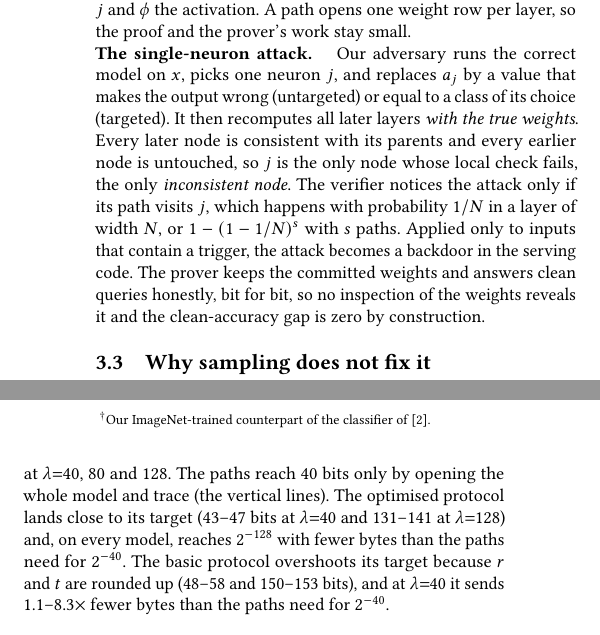
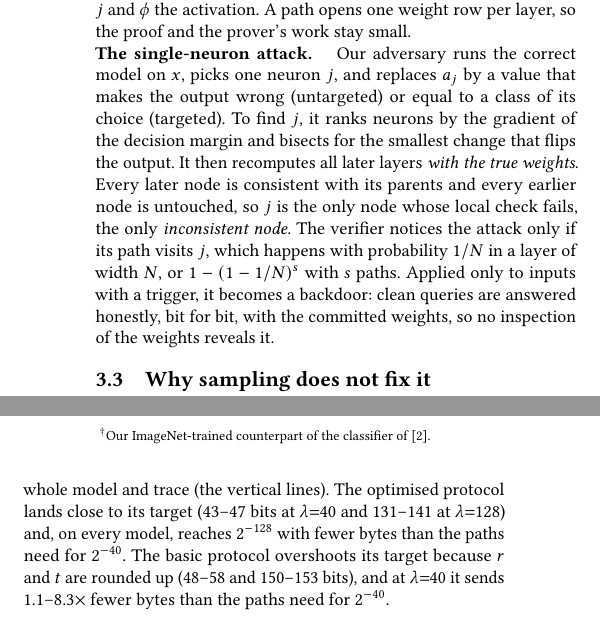
Before and after one commit to flikhamud45/amina-project, a LaTeX paper (report/main.tex): two parts of the columns of pages 3 and 6 of 9, joined at a grey line, cut so that both start at the same text. Compiled offline with pdfLaTeX.

Commit message:
paper: Sec. 3.2 says how the attacker finds the neuron
"To find j, it ranks neurons by the gradient of the decision margin and bisects for the
smallest change that flips the output." The backdoor sentence is condensed and Sec. 4.2's
LLM paragraph now refers to "the same search". Table 1 is defined next to Fig. 3 so it
stays on page 6. The body now runs about 8 lines onto page 9; the user will shorten it.

Co-Authored-By: Claude Opus 5.5 <noreply@anthropic.com>

```diff
--- a/report/main.tex
+++ b/report/main.tex
@@ -257,14 +257,13 @@ stay small.
 
 \para{The single-neuron attack.} Our adversary runs the correct model on $x$, picks one neuron
 $j$, and replaces $a_j$ by a value that makes the output wrong (untargeted) or equal to a class of
-its choice (targeted). It then recomputes all later layers \emph{with the true weights}. Every
+its choice (targeted). To find $j$, it ranks neurons by the gradient of the decision margin and bisects
+for the smallest change that flips the output. It then recomputes all later layers \emph{with the true weights}. Every
 later node is consistent with its parents and every earlier node is untouched, so $j$ is the only
 node whose local check fails, the only \emph{inconsistent node}. The verifier notices the attack
 only if its path visits $j$, which happens with probability $1/N$ in a layer of width $N$, or
-$1-(1-1/N)^s$ with $s$ paths. Applied only to inputs that contain a trigger, the attack becomes a
-backdoor in the serving code. The prover keeps the committed weights and answers clean queries
-honestly, bit for bit, so no inspection of the weights reveals it and the clean-accuracy gap is
-zero by construction.
+$1-(1-1/N)^s$ with $s$ paths. Applied only to inputs with a trigger, it becomes a backdoor: clean queries are
+answered honestly, bit for bit, with the committed weights, so no inspection of the weights reveals it.
 
 \subsection{Why sampling does not fix it}
 \label{sec:sampling}
@@ -621,21 +619,6 @@ rejected all \OptNColumnsMerkle{} forged columns (a range check caught the remai
   \label{fig:security}
 \end{figure}
 
-\para{Security per byte.} Figure~\ref{fig:security} plots security against the bytes sent per query for the image models,
-each with its own marker, orange for its paths and blue for our protocols. Security, in bits, is $-\log_2$ of the probability that a wrong output is accepted: for the paths,
-that the single-neuron attack is missed, and for ours, the proven bound at $\lambda{=}40$, 80 and
-128. The paths reach 40 bits only by opening the whole model and trace (the vertical lines). The
-optimised protocol
-lands close to its target (43--47 bits at $\lambda{=}40$ and
-131--141 at $\lambda{=}128$)
-and, on every model, reaches $2^{-128}$ with fewer bytes than the paths need for
-$2^{-40}$. The basic protocol overshoots its target because $r$ and $t$ are rounded up (48--58
-and 150--153 bits), and at $\lambda{=}40$ it sends 1.1--8.3$\times$ fewer bytes than the paths
-need for $2^{-40}$.
-
-\subsection{Cost}
-\label{sec:cost}
-
 \begin{table}[t]
   \caption{Image models: proving takes milliseconds}
   \label{tab:cnn}
@@ -656,3 +643,14 @@ need for $2^{-40}$.
+128. The paths reach 40 bits only by opening the whole model and trace (the vertical lines). The
+optimised protocol
+lands close to its target (43--47 bits at $\lambda{=}40$ and
+131--141 at $\lambda{=}128$)
+and, on every model, reaches $2^{-128}$ with fewer bytes than the paths need for
+$2^{-40}$. The basic protocol overshoots its target because $r$ and $t$ are rounded up (48--58
+and 150--153 bits), and at $\lambda{=}40$ it sends 1.1--8.3$\times$ fewer bytes than the paths
+need for $2^{-40}$.
+
+\subsection{Cost}
+\label{sec:cost}
 
 \para{Image models.} Table~\ref{tab:cnn} gives the cost of one query to the optimised protocol
 at $\lambda{=}128$ (acc.: the int8 model's accuracy). With committed weights the prover needs
```
Also changed, not shown: report/main.pdf, report/main.tex (11 more changed lines).
